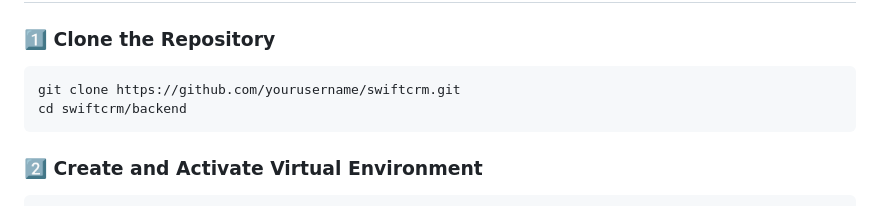
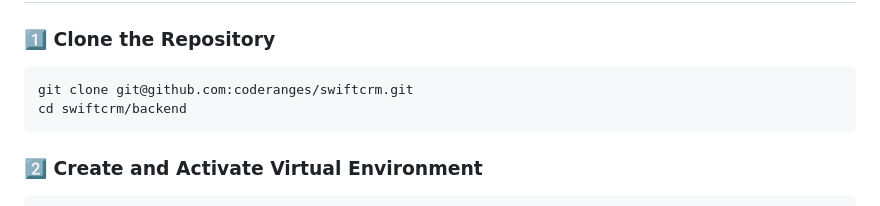
Before and after one commit to coderanges/swiftcrm, a Markdown page: README.md, the part around the change. Rendered like a GitHub page.

````diff
--- a/README.md
+++ b/README.md
@@ -62,7 +62,7 @@ swiftcrm/
 
 ### **1️⃣ Clone the Repository**
 ```bash
-git clone https://github.com/yourusername/swiftcrm.git
+git clone git@github.com:coderanges/swiftcrm.git
 cd swiftcrm/backend
 ```
 
````
